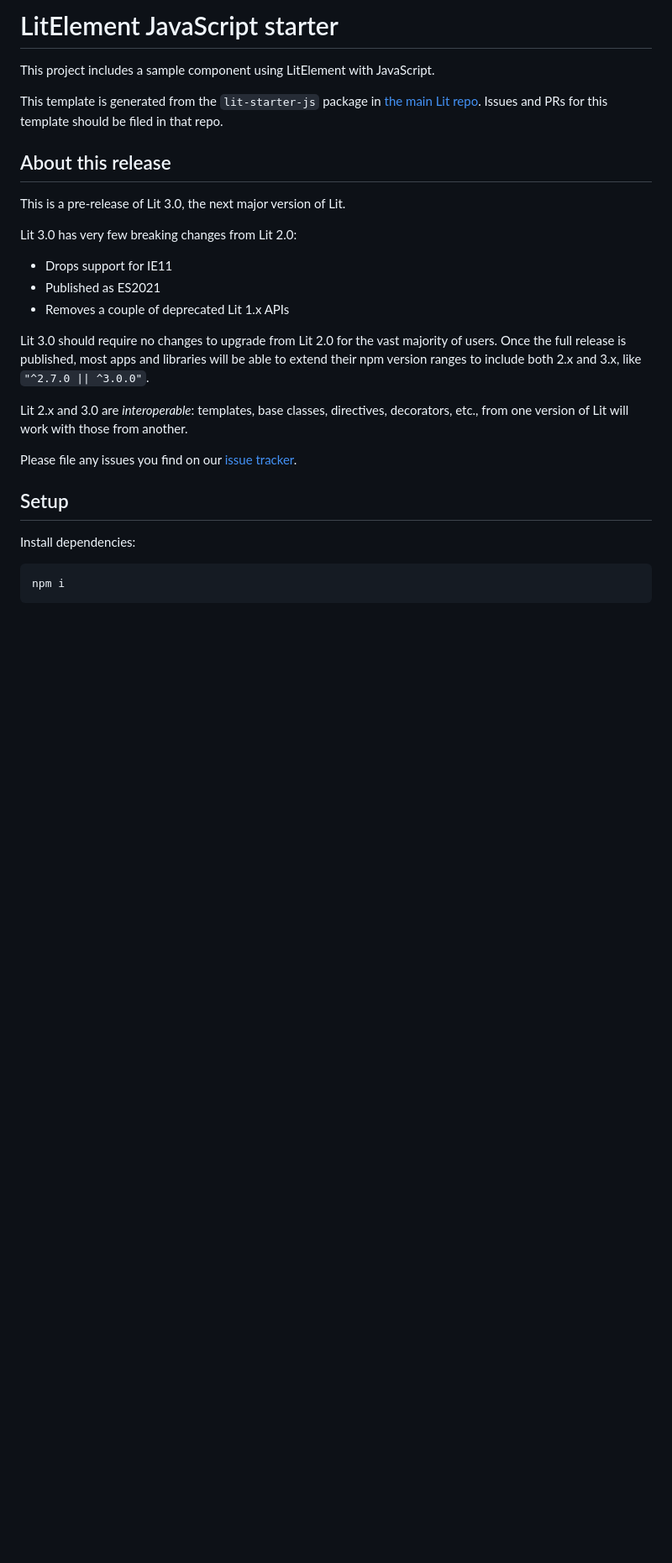
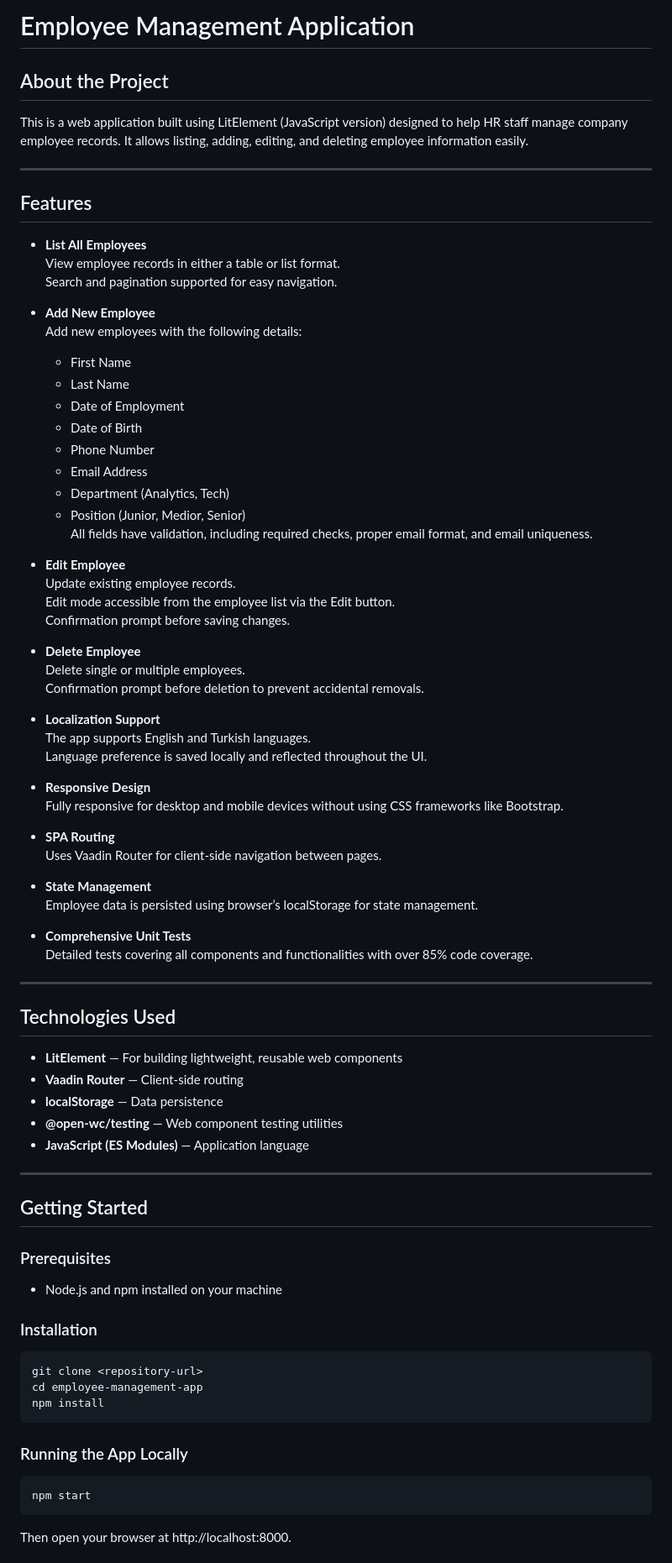
Before and after one commit to kkureli/employee-management-app, a Markdown page: README.md, the part around the change printed below. Shown: that part at 84% size. GitHub-like rendering; blank space fills up the shorter version.

````diff
--- a/README.md
+++ b/README.md
@@ -1,32 +1,82 @@
-# LitElement JavaScript starter
+# Employee Management Application
 
-This project includes a sample component using LitElement with JavaScript.
+## About the Project
 
-This template is generated from the `lit-starter-js` package in [the main Lit
-repo](https://github.com/lit/lit). Issues and PRs for this template should be
-filed in that repo.
+This is a web application built using LitElement (JavaScript version) designed to help HR staff manage company employee records. It allows listing, adding, editing, and deleting employee information easily.
 
-## About this release
+---
 
-This is a pre-release of Lit 3.0, the next major version of Lit.
+## Features
 
-Lit 3.0 has very few breaking changes from Lit 2.0:
+- **List All Employees**
+  View employee records in either a table or list format.
+  Search and pagination supported for easy navigation.
 
-- Drops support for IE11
-- Published as ES2021
-- Removes a couple of deprecated Lit 1.x APIs
+- **Add New Employee**
+  Add new employees with the following details:
+  * First Name
+  * Last Name
+  * Date of Employment
+  * Date of Birth
+  * Phone Number
+  * Email Address
+  * Department (Analytics, Tech)
+  * Position (Junior, Medior, Senior)
+  All fields have validation, including required checks, proper email format, and email uniqueness.
 
-Lit 3.0 should require no changes to upgrade from Lit 2.0 for the vast majority of users. Once the full release is published, most apps and libraries will be able to extend their npm version ranges to include both 2.x and 3.x, like `"^2.7.0 || ^3.0.0"`.
+- **Edit Employee**
+  Update existing employee records.
+  Edit mode accessible from the employee list via the Edit button.
+  Confirmation prompt before saving changes.
 
-Lit 2.x and 3.0 are _interoperable_: templates, base classes, directives, decorators, etc., from one version of Lit will work with those from another.
+- **Delete Employee**
+  Delete single or multiple employees.
+  Confirmation prompt before deletion to prevent accidental removals.
 
-Please file any issues you find on our [issue tracker](https://github.com/lit/lit/issues).
+- **Localization Support**
+  The app supports English and Turkish languages.
+  Language preference is saved locally and reflected throughout the UI.
 
-## Setup
+- **Responsive Design**
+  Fully responsive for desktop and mobile devices without using CSS frameworks like Bootstrap.
 
-Install dependencies:
+- **SPA Routing**
+  Uses Vaadin Router for client-side navigation between pages.
+
+- **State Management**
+  Employee data is persisted using browser’s localStorage for state management.
+
+- **Comprehensive Unit Tests**
+  Detailed tests covering all components and functionalities with over 85% code coverage.
+
+---
+
+## Technologies Used
+
+- **LitElement** — For building lightweight, reusable web components
+- **Vaadin Router** — Client-side routing
+- **localStorage** — Data persistence
+- **@open-wc/testing** — Web component testing utilities
+- **JavaScript (ES Modules)** — Application language
+
+---
+
+## Getting Started
+
+### Prerequisites
+
+- Node.js and npm installed on your machine
+
+### Installation
 
 ```bash
-npm i
+git clone <repository-url>
+cd employee-management-app
+npm install
 ```
+### Running the App Locally
+```
+npm start
+```
+Then open your browser at http://localhost:8000.
 
````
Also changed, not shown: other parts of README.md (+18 -99 lines).
